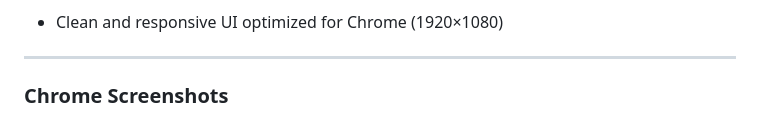
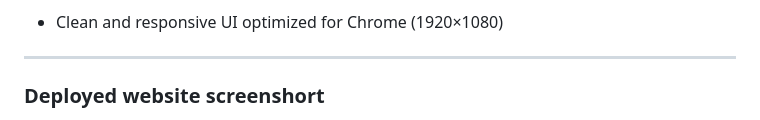
Before and after one commit to pratistha9903/smart-task-manager-fullstack, a Markdown page: README.md, the part around one of its changes. GitHub-like rendering.

```diff
--- a/README.md
+++ b/README.md
@@ -219,5 +219,5 @@ Sort tasks by priority from low to high.
 
 ---
 
-### Chrome Screenshots
+### Deployed website screenshort
 
```
Also changed, not shown: other parts of README.md (+4 -4 lines).
